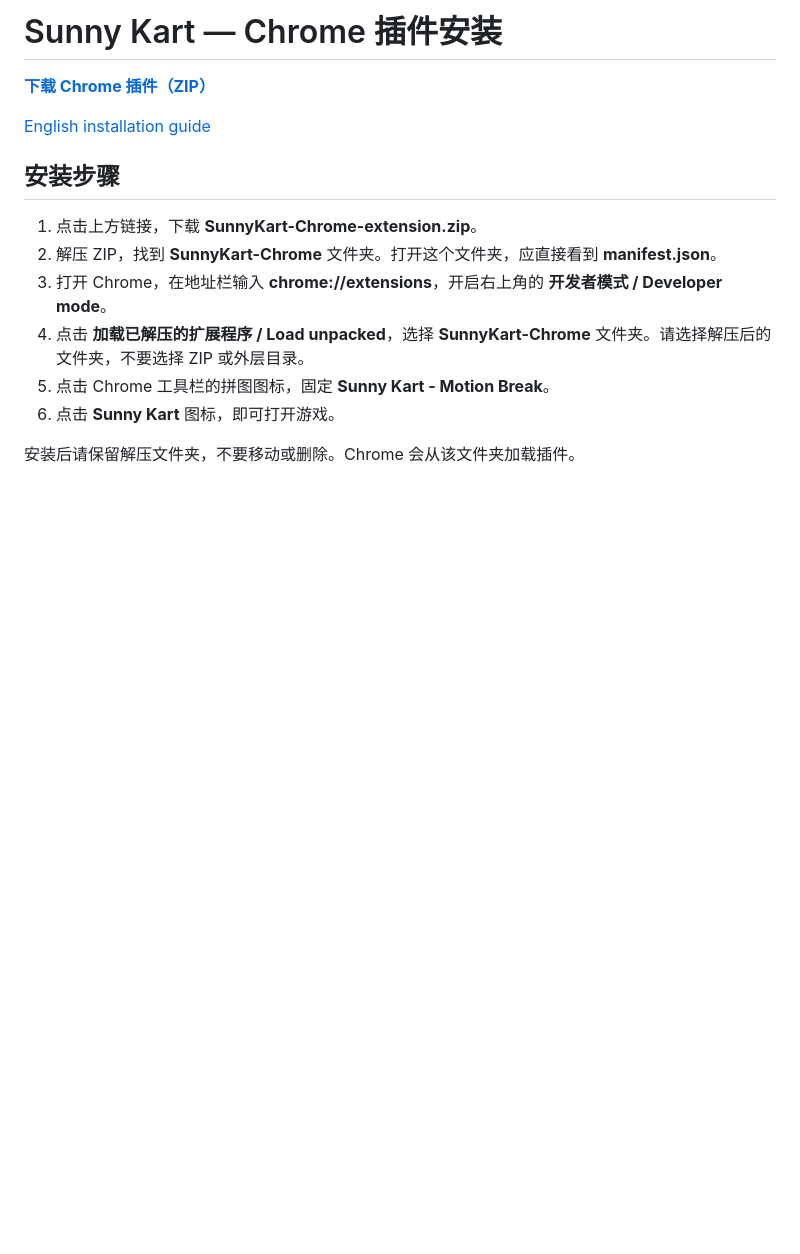
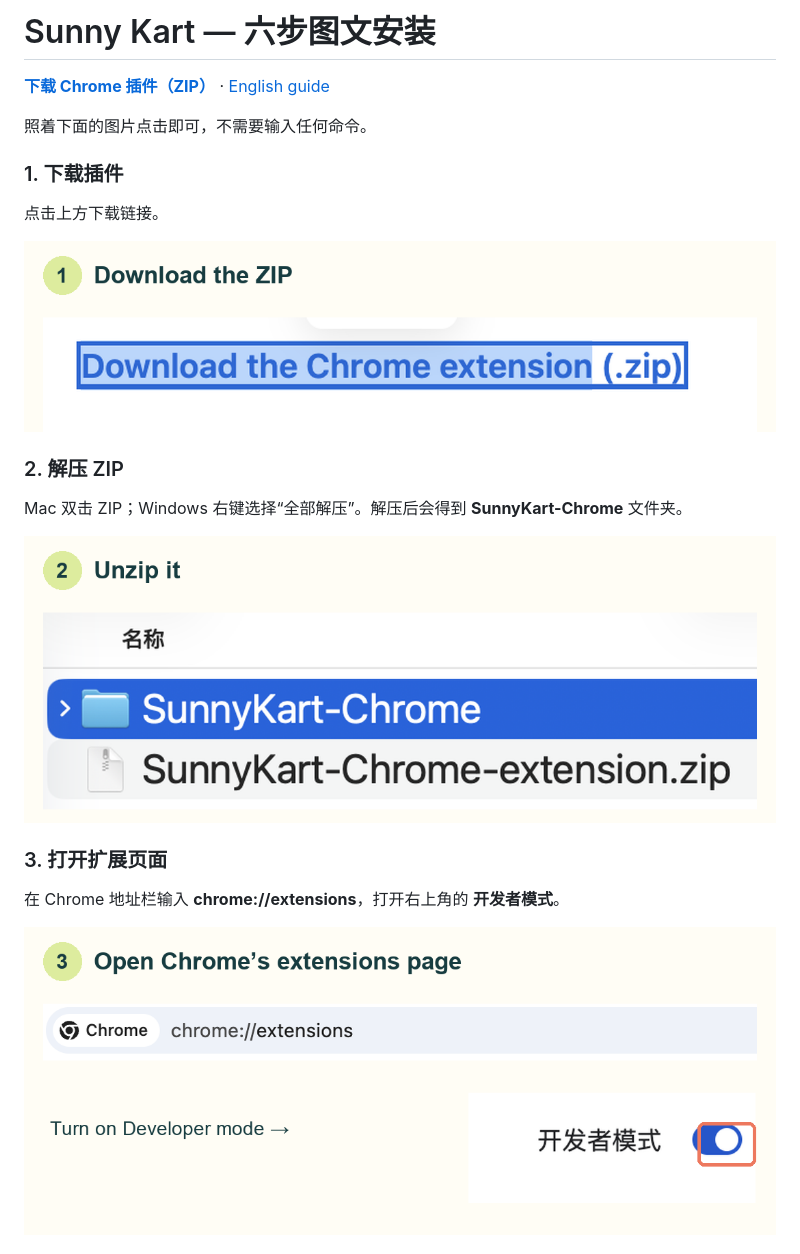
Before and after one commit to X-mOtion/sunny-kart-motion-break, a Markdown page: docs/INSTALL.zh-CN.md, the part around one of its changes. Drawn GitHub-style; pictures changed too: docs/images/install/01-download.png (added), docs/images/install/02-unzip.png (added), docs/images/install/03-developer-mode.png (added); blank space fills up the shorter version.

```diff
--- a/docs/INSTALL.zh-CN.md
+++ b/docs/INSTALL.zh-CN.md
@@ -1,16 +1,24 @@
-# Sunny Kart — Chrome 插件安装
+# Sunny Kart — 六步图文安装
 
-**[下载 Chrome 插件（ZIP）](https://github.com/X-mOtion/sunny-kart-motion-break/releases/latest/download/SunnyKart-Chrome-extension.zip)**
+**[下载 Chrome 插件（ZIP）](https://github.com/X-mOtion/sunny-kart-motion-break/releases/latest/download/SunnyKart-Chrome-extension.zip)** · [English guide](../README.md)
 
-[English installation guide](../README.md)
+照着下面的图片点击即可，不需要输入任何命令。
 
-## 安装步骤
+### 1. 下载插件
 
-1. 点击上方链接，下载 **SunnyKart-Chrome-extension.zip**。
-2. 解压 ZIP，找到 **SunnyKart-Chrome** 文件夹。打开这个文件夹，应直接看到 **manifest.json**。
-3. 打开 Chrome，在地址栏输入 **chrome://extensions**，开启右上角的 **开发者模式 / Developer mode**。
-4. 点击 **加载已解压的扩展程序 / Load unpacked**，选择 **SunnyKart-Chrome** 文件夹。请选择解压后的文件夹，不要选择 ZIP 或外层目录。
-5. 点击 Chrome 工具栏的拼图图标，固定 **Sunny Kart - Motion Break**。
-6. 点击 **Sunny Kart** 图标，即可打开游戏。
+点击上方下载链接。
 
-安装后请保留解压文件夹，不要移动或删除。Chrome 会从该文件夹加载插件。
+![下载插件](images/install/01-download.png)
+
+### 2. 解压 ZIP
+
+Mac 双击 ZIP；Windows 右键选择“全部解压”。解压后会得到 **SunnyKart-Chrome** 文件夹。
+
+![ZIP 和解压后的插件文件夹](images/install/02-unzip.png)
+
+### 3. 打开扩展页面
+
+在 Chrome 地址栏输入 **chrome://extensions**，打开右上角的 **开发者模式**。
+
+![地址栏和开发者模式开关](images/install/03-developer-mode.png)
+
```
Also changed, not shown: other parts of docs/INSTALL.zh-CN.md (+21 -0 lines), README.md (+40 -11 lines), docs/images/install/04-load-folder.png (added), docs/images/install/05-pin.png (added), docs/images/install/06-ready.png (added).
